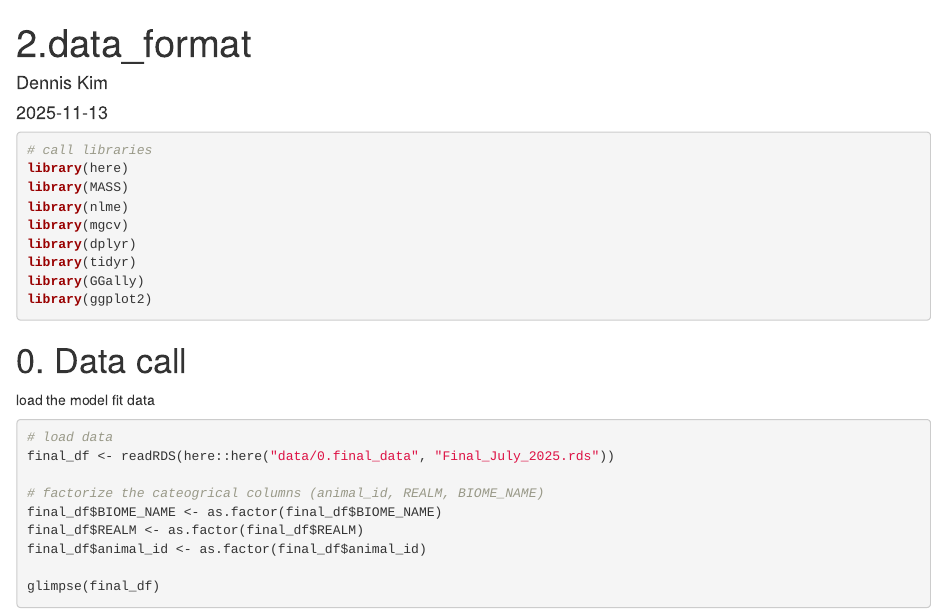
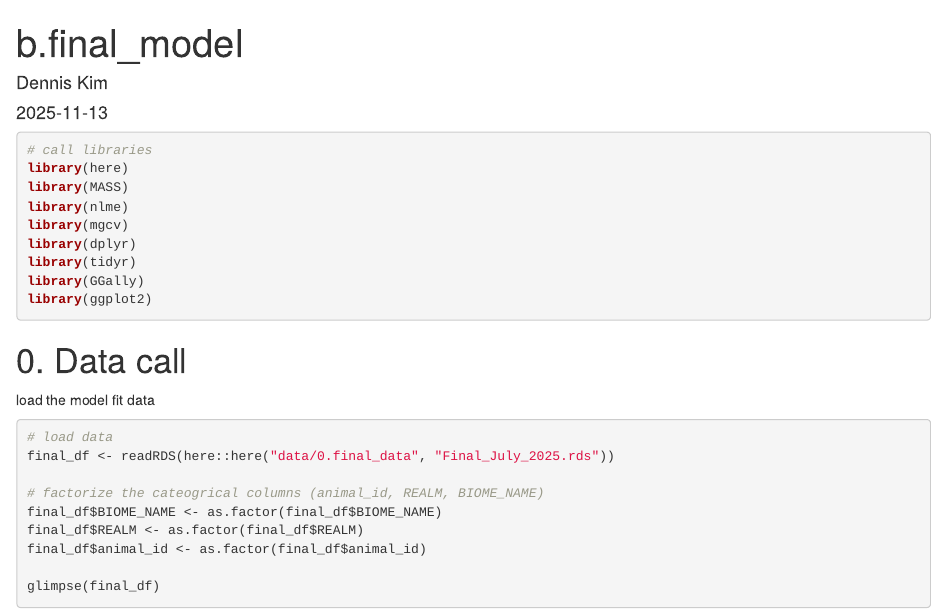
Before and after one commit to mscacco/Drylands, an R Markdown document (code_model_fits/b.final_model.rmd): the page in a window 1100 px wide, from its top. Rendered offline with R 4.5, knitr and Pandoc, with nearby package versions; the code chunks are not run, so their results and figures are left out.

Commit message:
Update b.final_model.rmd

```diff
--- a/code_model_fits/b.final_model.rmd
+++ b/code_model_fits/b.final_model.rmd
@@ -1,5 +1,5 @@
 ---
-title: "2.data_format"
+title: "b.final_model"
 author: "Dennis Kim"
 date: "`r Sys.Date()`"
 output: html_document
```
